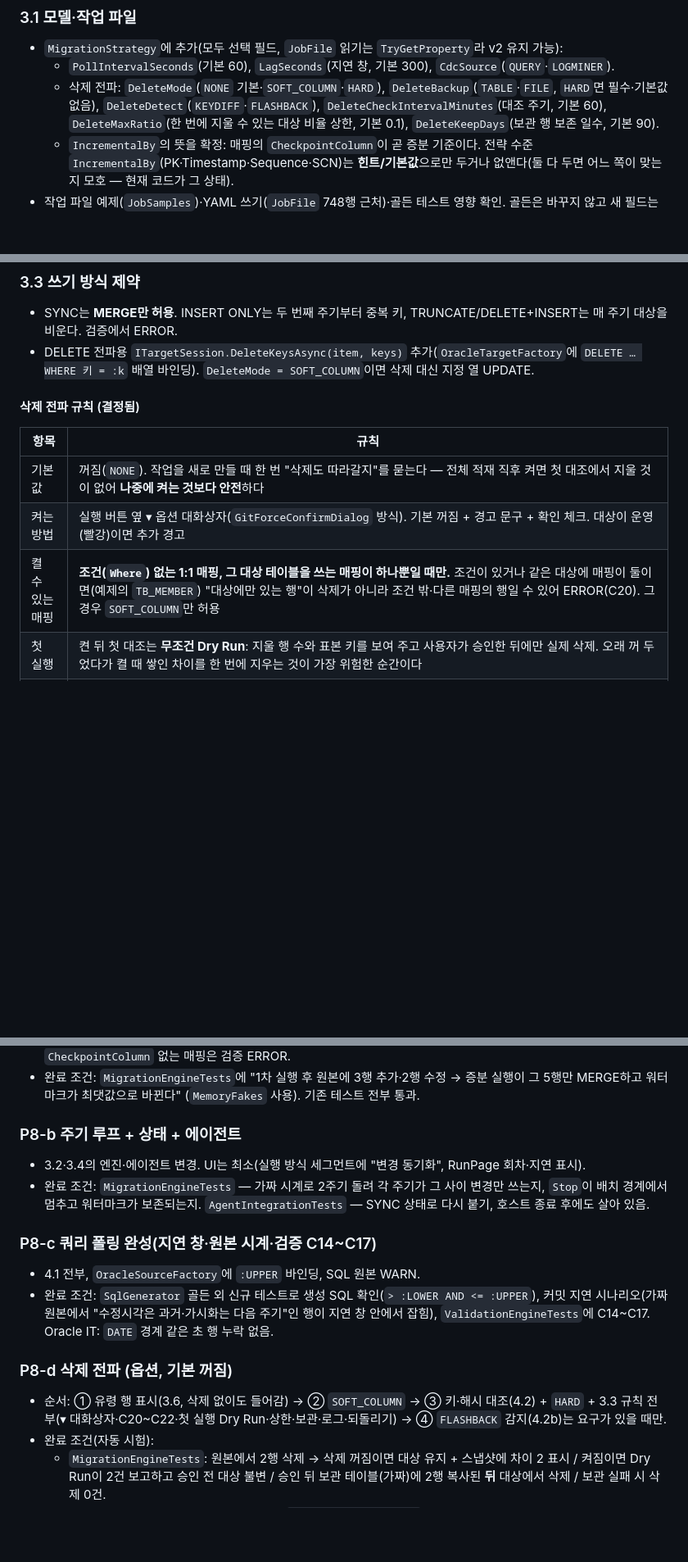
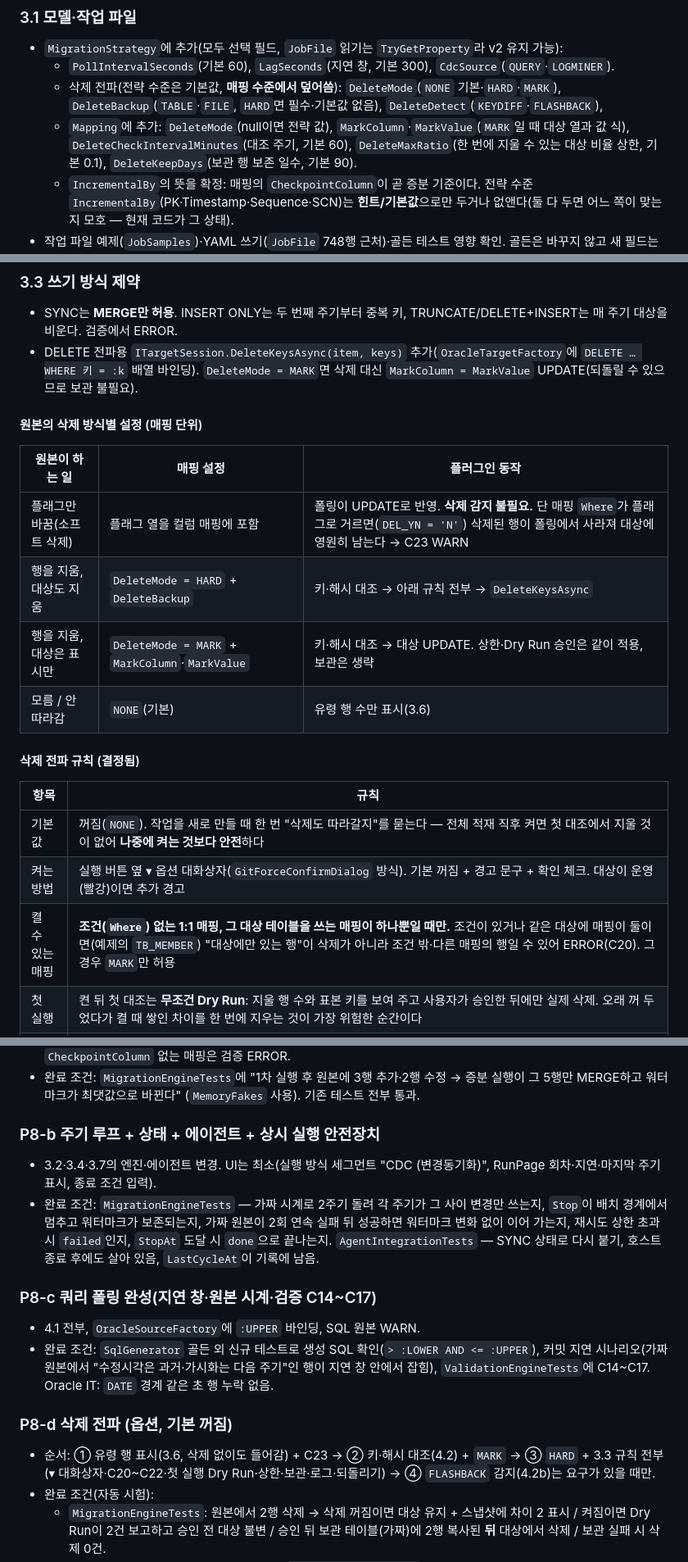
Before and after one commit to zaruous/Folderss-oracle-data-migration, a Markdown page: docs/design-docs/CDC-Plan.md, 3 parts joined by grey strips. Shown at 82% size. Drawn GitHub-style; blank space fills up the shorter version.

```diff
--- a/docs/design-docs/CDC-Plan.md
+++ b/docs/design-docs/CDC-Plan.md
@@ -64,7 +67,8 @@ GoldenGate는 라이선스 제품이라 연동 대상으로만 둘 수 있고(
 ### 3.1 모델·작업 파일
 - `MigrationStrategy`에 추가(모두 선택 필드, `JobFile` 읽기는 `TryGetProperty`라 v2 유지 가능):
   - `PollIntervalSeconds`(기본 60), `LagSeconds`(지연 창, 기본 300), `CdcSource`(`QUERY`·`LOGMINER`).
-  - 삭제 전파: `DeleteMode`(`NONE` 기본·`SOFT_COLUMN`·`HARD`), `DeleteBackup`(`TABLE`·`FILE`, `HARD`면 필수·기본값 없음), `DeleteDetect`(`KEYDIFF`·`FLASHBACK`), `DeleteCheckIntervalMinutes`(대조 주기, 기본 60), `DeleteMaxRatio`(한 번에 지울 수 있는 대상 비율 상한, 기본 0.1), `DeleteKeepDays`(보관 행 보존 일수, 기본 90).
+  - 삭제 전파(전략 수준은 기본값, **매핑 수준에서 덮어씀**): `DeleteMode`(`NONE` 기본·`HARD`·`MARK`), `DeleteBackup`(`TABLE`·`FILE`, `HARD`면 필수·기본값 없음), `DeleteDetect`(`KEYDIFF`·`FLASHBACK`),
+  - `Mapping`에 추가: `DeleteMode`(null이면 전략 값), `MarkColumn`·`MarkValue`(`MARK`일 때 대상 열과 값 식), `DeleteCheckIntervalMinutes`(대조 주기, 기본 60), `DeleteMaxRatio`(한 번에 지울 수 있는 대상 비율 상한, 기본 0.1), `DeleteKeepDays`(보관 행 보존 일수, 기본 90).
   - `IncrementalBy`의 뜻을 확정: 매핑의 `CheckpointColumn`이 곧 증분 기준이다. 전략 수준 `IncrementalBy`(PK·Timestamp·Sequence·SCN)는 **힌트/기본값**으로만 두거나 없앤다(둘 다 두면 어느 쪽이 맞는지 모호 — 현재 코드가 그 상태).
 - 작업 파일 예제(`JobSamples`)·YAML 쓰기(`JobFile` 748행 근처)·골든 테스트 영향 확인. 골든은 바꾸지 않고 새 필드는 기본값일 때 쓰지 않는다.
 
@@ -77,7 +81,16 @@ GoldenGate는 라이선스 제품이라 연동 대상으로만 둘 수 있고(
 
 ### 3.3 쓰기 방식 제약
 - SYNC는 **MERGE만 허용**. INSERT ONLY는 두 번째 주기부터 중복 키, TRUNCATE/DELETE+INSERT는 매 주기 대상을 비운다. 검증에서 ERROR.
-- DELETE 전파용 `ITargetSession.DeleteKeysAsync(item, keys)` 추가(`OracleTargetFactory`에 `DELETE … WHERE 키 = :k` 배열 바인딩). `DeleteMode = SOFT_COLUMN`이면 삭제 대신 지정 열 UPDATE.
+- DELETE 전파용 `ITargetSession.DeleteKeysAsync(item, keys)` 추가(`OracleTargetFactory`에 `DELETE … WHERE 키 = :k` 배열 바인딩). `DeleteMode = MARK`면 삭제 대신 `MarkColumn = MarkValue` UPDATE(되돌릴 수 있으므로 보관 불필요).
+
+#### 원본의 삭제 방식별 설정 (매핑 단위)
+
+| 원본이 하는 일 | 매핑 설정 | 플러그인 동작 |
+|---|---|---|
+| 플래그만 바꿈(소프트 삭제) | 플래그 열을 컬럼 매핑에 포함 | 폴링이 UPDATE로 반영. **삭제 감지 불필요.** 단 매핑 `Where`가 플래그로 거르면(`DEL_YN = 'N'`) 삭제된 행이 폴링에서 사라져 대상에 영원히 남는다 → C23 WARN |
+| 행을 지움, 대상도 지움 | `DeleteMode = HARD` + `DeleteBackup` | 키·해시 대조 → 아래 규칙 전부 → `DeleteKeysAsync` |
+| 행을 지움, 대상은 표시만 | `DeleteMode = MARK` + `MarkColumn`·`MarkValue` | 키·해시 대조 → 대상 UPDATE. 상한·Dry Run 승인은 같이 적용, 보관은 생략 |
+| 모름 / 안 따라감 | `NONE`(기본) | 유령 행 수만 표시(3.6) |
 
 #### 삭제 전파 규칙 (결정됨)
 
@@ -85,7 +98,7 @@ GoldenGate는 라이선스 제품이라 연동 대상으로만 둘 수 있고(
 |---|---|
 | 기본값 | 꺼짐(`NONE`). 작업을 새로 만들 때 한 번 "삭제도 따라갈지"를 묻는다 — 전체 적재 직후 켜면 첫 대조에서 지울 것이 없어 **나중에 켜는 것보다 안전**하다 |
 | 켜는 방법 | 실행 버튼 옆 ▾ 옵션 대화상자(`GitForceConfirmDialog` 방식). 기본 꺼짐 + 경고 문구 + 확인 체크. 대상이 운영(빨강)이면 추가 경고 |
-| 켤 수 있는 매핑 | **조건(`Where`) 없는 1:1 매핑, 그 대상 테이블을 쓰는 매핑이 하나뿐일 때만.** 조건이 있거나 같은 대상에 매핑이 둘이면(예제의 `TB_MEMBER`) "대상에만 있는 행"이 삭제가 아니라 조건 밖·다른 매핑의 행일 수 있어 ERROR(C20). 그 경우 `SOFT_COLUMN`만 허용 |
+| 켤 수 있는 매핑 | **조건(`Where`) 없는 1:1 매핑, 그 대상 테이블을 쓰는 매핑이 하나뿐일 때만.** 조건이 있거나 같은 대상에 매핑이 둘이면(예제의 `TB_MEMBER`) "대상에만 있는 행"이 삭제가 아니라 조건 밖·다른 매핑의 행일 수 있어 ERROR(C20). 그 경우 `MARK`만 허용 |
 | 첫 실행 | 켠 뒤 첫 대조는 **무조건 Dry Run**: 지울 행 수와 표본 키를 보여 주고 사용자가 승인한 뒤에만 실제 삭제. 오래 꺼 두었다가 켤 때 쌓인 차이를 한 번에 지우는 것이 가장 위험한 순간이다 |
 | 건수 상한 | 지울 행이 대상의 `DeleteMaxRatio`를 넘으면 삭제하지 않고 멈춘다. 매핑 조건·다중 매핑·원본 접속 오류(빈 원본)를 의심하라고 안내 |
 | 삭제 전 보관 (1층) | 지울 행의 **전체 값**을 먼저 복사한다. 보관 위치는 삭제를 켤 때 **사용자가 반드시 고른다**(`DeleteBackup` = `TABLE` 또는 `FILE`, "없음"은 선택지에 없음, 자동 선택·자동 대체 없음): `TABLE` = 대상 DB `MIG_DELETED_<테이블>`(오류 테이블 `ERR$_`와 같은 명명·생성 규칙, `RUN_ID`·`DELETED_AT` 열 추가) / `FILE` = 로컬 JSON(`DataDirectory\deleted\<작업>\<RUN_ID>.json`, 경로를 대화상자에 표시). 고르는 시점에 즉시 검사해(테이블 생성 권한·파일 쓰기 가능) 안 되면 삭제 옵션이 켜지지 않는다. 실행 때 고른 위치가 안 되면 **다른 쪽으로 넘어가지 않고 멈춘다**. `TABLE`은 **복사 → 삭제 → 커밋을 같은 트랜잭션**으로 묶어 "보관 없이 지워진 행"이 생기지 않게 한다. `FILE`은 파일 쓰기·flush 성공 뒤에만 삭제를 커밋한다. 복사 실패 = 삭제 안 함 |
@@ -178,16 +209,16 @@ GoldenGate는 라이선스 제품이라 연동 대상으로만 둘 수 있고(
 - `Strategy.Mode`가 엔진에 실제로 반영되게 연결(`RunLauncher`/`RunPlanner`), 모드 `INCREMENTAL`인데 `CheckpointColumn` 없는 매핑은 검증 ERROR.
 - 완료 조건: `MigrationEngineTests`에 "1차 실행 후 원본에 3행 추가·2행 수정 → 증분 실행이 그 5행만 MERGE하고 워터마크가 최댓값으로 바뀐다" (`MemoryFakes` 사용). 기존 테스트 전부 통과.
 
-### P8-b 주기 루프 + 상태 + 에이전트
-- 3.2·3.4의 엔진·에이전트 변경. UI는 최소(실행 방식 세그먼트에 "변경 동기화", RunPage 회차·지연 표시).
-- 완료 조건: `MigrationEngineTests` — 가짜 시계로 2주기 돌려 각 주기가 그 사이 변경만 쓰는지, `Stop`이 배치 경계에서 멈추고 워터마크가 보존되는지. `AgentIntegrationTests` — SYNC 상태로 다시 붙기, 호스트 종료 후에도 살아 있음.
+### P8-b 주기 루프 + 상태 + 에이전트 + 상시 실행 안전장치
+- 3.2·3.4·3.7의 엔진·에이전트 변경. UI는 최소(실행 방식 세그먼트 "CDC (변경동기화)", RunPage 회차·지연·마지막 주기 표시, 종료 조건 입력).
+- 완료 조건: `MigrationEngineTests` — 가짜 시계로 2주기 돌려 각 주기가 그 사이 변경만 쓰는지, `Stop`이 배치 경계에서 멈추고 워터마크가 보존되는지, 가짜 원본이 2회 연속 실패 뒤 성공하면 워터마크 변화 없이 이어 가는지, 재시도 상한 초과 시 `failed`인지, `StopAt` 도달 시 `done`으로 끝나는지. `AgentIntegrationTests` — SYNC 상태로 다시 붙기, 호스트 종료 후에도 살아 있음, `LastCycleAt`이 기록에 남음.
 
 ### P8-c 쿼리 폴링 완성(지연 창·원본 시계·검증 C14~C17)
 - 4.1 전부, `OracleSourceFactory`에 `:UPPER` 바인딩, SQL 원본 WARN.
 - 완료 조건: `SqlGenerator` 골든 외 신규 테스트로 생성 SQL 확인(`> :LOWER AND <= :UPPER`), 커밋 지연 시나리오(가짜 원본에서 "수정시각은 과거·가시화는 다음 주기"인 행이 지연 창 안에서 잡힘), `ValidationEngineTests`에 C14~C17. Oracle IT: `DATE` 경계 같은 초 행 누락 없음.
 
 ### P8-d 삭제 전파 (옵션, 기본 꺼짐)
-- 순서: ① 유령 행 표시(3.6, 삭제 없이도 들어감) → ② `SOFT_COLUMN` → ③ 키·해시 대조(4.2) + `HARD` + 3.3 규칙 전부(▾ 대화상자·C20~C22·첫 실행 Dry Run·상한·보관·로그·되돌리기) → ④ `FLASHBACK` 감지(4.2b)는 요구가 있을 때만.
+- 순서: ① 유령 행 표시(3.6, 삭제 없이도 들어감) + C23 → ② 키·해시 대조(4.2) + `MARK` → ③ `HARD` + 3.3 규칙 전부(▾ 대화상자·C20~C22·첫 실행 Dry Run·상한·보관·로그·되돌리기) → ④ `FLASHBACK` 감지(4.2b)는 요구가 있을 때만.
 - 완료 조건(자동 시험):
   - `MigrationEngineTests`: 원본에서 2행 삭제 → 삭제 꺼짐이면 대상 유지 + 스냅샷에 차이 2 표시 / 켜짐이면 Dry Run이 2건 보고하고 승인 전 대상 불변 / 승인 뒤 보관 테이블(가짜)에 2행 복사된 **뒤** 대상에서 삭제 / 보관 실패 시 삭제 0건.
   - 상한: 대상 100행 중 원본에 없는 행 20행, `DeleteMaxRatio = 0.1` → 삭제 0건 + 중단 사유.
```
Also changed, not shown: other parts of docs/design-docs/CDC-Plan.md (+26 -5 lines).
